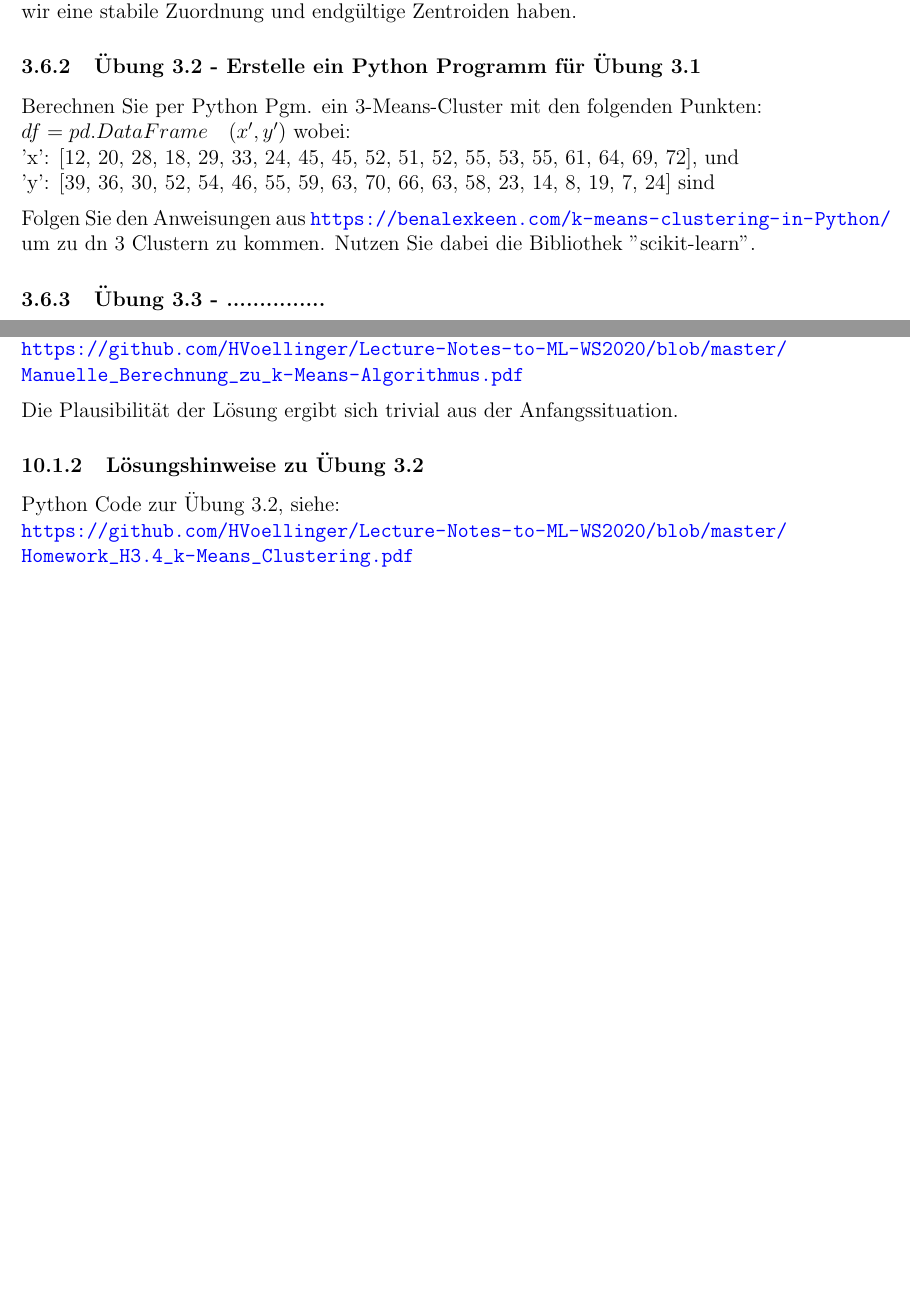
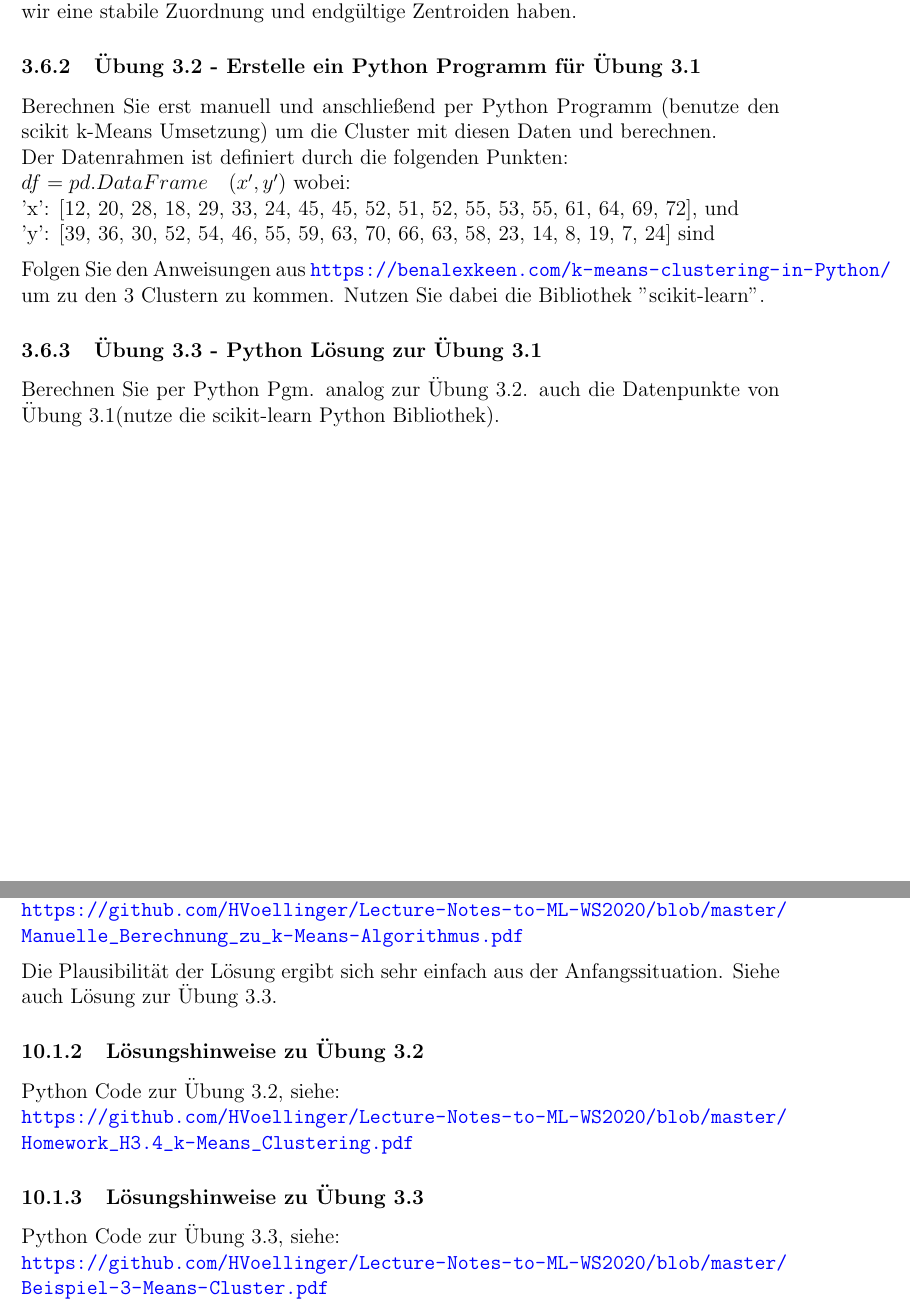
Before and after one commit to HVoellinger/Mathematische-Grundlagen_von_ML, a LaTeX document (Math+MaschLernen(ML)v0.85.tex): two parts of pages 23 and 132 of 143, joined at a grey line, cut so that both start at the same text, the shorter picture padded with empty space. Compiled offline with pdfLaTeX.

Commit message:
Add files via upload

```diff
--- a/Math+MaschLernen(ML)v0.85.tex
+++ b/Math+MaschLernen(ML)v0.85.tex
@@ -502,15 +502,16 @@ Das Modell von k-Means kann jedoch noch weiter verbessert werden, wie andere  Im
 Berechnen Sie manuell das Beispiel im Unterabschnitt 3.4.1. Nach mehreren Iterationen (in diesem einfachen Beispiel könnten bereits 2 Iterationen ausreichen) würden wir eine stabile Zuordnung und endgültige Zentroiden haben.
 
 \subsubsection{Übung 3.2 - Erstelle ein Python Programm für Übung 3.1}
-Berechnen Sie per Python Pgm. ein 3-Means-Cluster mit den folgenden Punkten: \\
+Berechnen Sie erst manuell und anschließend per Python Programm (benutze den scikit k-Means Umsetzung) um die Cluster mit diesen Daten und berechnen. \\
+Der Datenrahmen ist definiert durch die folgenden Punkten: \\
 %
 $ df = pd.DataFrame\quad(x', y') $ wobei:\\
 'x': [12, 20, 28, 18, 29, 33, 24, 45, 45, 52, 51, 52, 55, 53, 55, 61, 64, 69, 72], und \\
 'y': [39, 36, 30, 52, 54, 46, 55, 59, 63, 70, 66, 63, 58, 23, 14, 8, 19, 7, 24] sind \\[0.2cm]
-Folgen Sie den Anweisungen aus \url{https://benalexkeen.com/k-means-clustering-in-Python/} um zu dn 3 Clustern zu kommen. Nutzen Sie dabei die Bibliothek "scikit-learn".
-
-\subsubsection{Übung 3.3 - ...............}
-.....\\
+Folgen Sie den Anweisungen aus \url{https://benalexkeen.com/k-means-clustering-in-Python/} um zu den 3 Clustern zu kommen. Nutzen Sie dabei die Bibliothek "scikit-learn".
+
+\subsubsection{Übung 3.3 - Python Lösung zur Übung 3.1}
+Berechnen Sie per Python Pgm. analog zur Übung 3.2. auch die Datenpunkte von Übung 3.1(nutze die scikit-learn Python Bibliothek).
 
 \newpage
 
@@ -3097,12 +3098,19 @@ Weitere Hilfe unter: \\
 \subsubsection{Lösungshinweise zu Übung 3.1}
 Manuelle Berechnung, siehe:\\
 \url{https://github.com/HVoellinger/Lecture-Notes-to-ML-WS2020/blob/master/Manuelle_Berechnung_zu_k-Means-Algorithmus.pdf}\\[0.2cm]
-Die Plausibilität der Lösung ergibt sich trivial aus der Anfangssituation.
+Die Plausibilität der Lösung ergibt sich sehr einfach aus der Anfangssituation. Siehe auch Lösung zur Übung 3.3.
 
 \subsubsection{Lösungshinweise zu Übung 3.2}
 
 Python Code zur Übung 3.2, siehe:\\
 \url{https://github.com/HVoellinger/Lecture-Notes-to-ML-WS2020/blob/master/Homework_H3.4_k-Means_Clustering.pdf}
+
+\subsubsection{Lösungshinweise zu Übung 3.3}
+
+Python Code zur Übung 3.3, siehe:\\
+\url{https://github.com/HVoellinger/Lecture-Notes-to-ML-WS2020/blob/master/Beispiel-3-Means-Cluster.pdf}
+
+
 \newpage
 
 \subsection{Lösungshinweise zu Übungen Kapitel 4}
```
Also changed, not shown: Math+MaschLernen(ML)v0.85.pdf.
